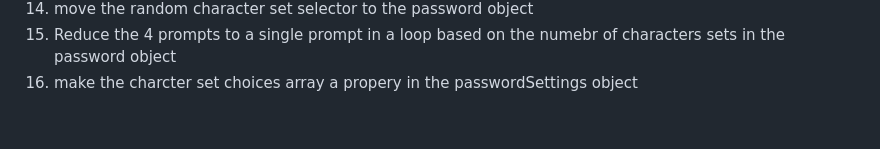
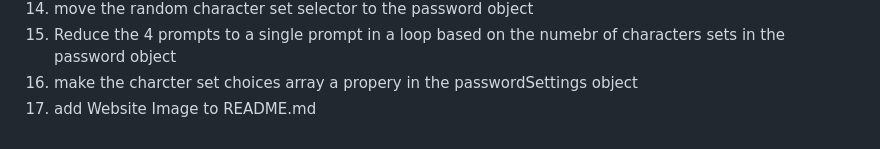
Before and after one commit to dingogap/03-JavaScript-Password-Generator, a Markdown page: CHANGELOG.md, the part around the change. Drawn GitHub-style.

```diff
--- a/CHANGELOG.md
+++ b/CHANGELOG.md
@@ -27,3 +27,4 @@
 14. move the random character set selector to the password object
 15. Reduce the 4 prompts to a single prompt in a loop based on the numebr of characters sets in the password object
 16. make the charcter set choices array a propery in the passwordSettings object
+17. add Website Image to README.md
```
Also changed, not shown: README.md (+11 -0 lines), assets/websiteImages/passwordGenerator.png (added), 1 other file.
